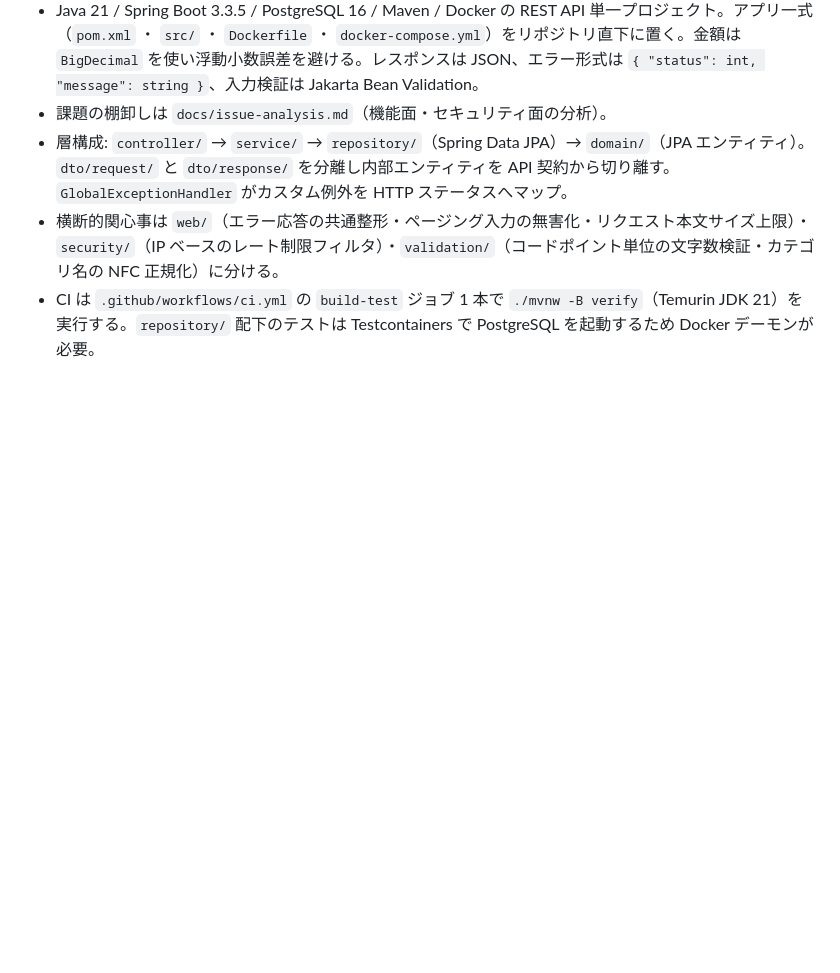
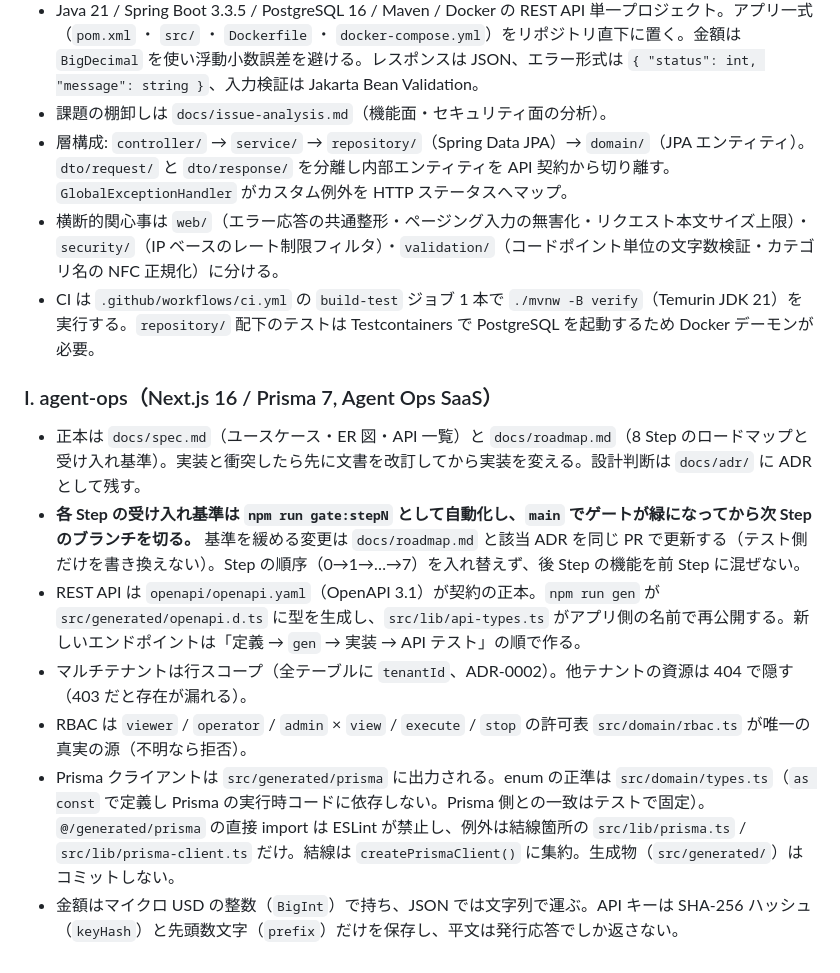
Before and after one commit to izumacha/profile-portfolio, a Markdown page: CLAUDE.md, the part around the change. Drawn GitHub-style; blank space fills up the shorter version.

Commit message:
docs(rules): 付録 I（agent-ops）を原本テンプレートから反映する (#99)
原本 izumacha/claude-code-rules#17 で付録に I. agent-ops が追加された。
§0 の運用（原本を更新したら各リポジトリへ反映する）に従い、共通領域である
付録をこのリポジトリへ同期する。反映後、§4 以降の共通領域は原本と完全一致する。


Claude-Session: https://claude.ai/code/session_01SwaMqHkcKP3eQKMGzPJauW

Co-authored-by: Claude <noreply@anthropic.com>

```diff
--- a/CLAUDE.md
+++ b/CLAUDE.md
@@ -380,3 +380,13 @@ GitHub Pages は HTTP レスポンスヘッダを付けられないため、CSP
 - 層構成: `controller/` → `service/` → `repository/`（Spring Data JPA）→ `domain/`（JPA エンティティ）。`dto/request/` と `dto/response/` を分離し内部エンティティを API 契約から切り離す。`GlobalExceptionHandler` がカスタム例外を HTTP ステータスへマップ。
 - 横断的関心事は `web/`（エラー応答の共通整形・ページング入力の無害化・リクエスト本文サイズ上限）・`security/`（IP ベースのレート制限フィルタ）・`validation/`（コードポイント単位の文字数検証・カテゴリ名の NFC 正規化）に分ける。
 - CI は `.github/workflows/ci.yml` の `build-test` ジョブ 1 本で `./mvnw -B verify`（Temurin JDK 21）を実行する。`repository/` 配下のテストは Testcontainers で PostgreSQL を起動するため Docker デーモンが必要。
+
+### I. agent-ops（Next.js 16 / Prisma 7, Agent Ops SaaS）
+
+- 正本は `docs/spec.md`（ユースケース・ER 図・API 一覧）と `docs/roadmap.md`（8 Step のロードマップと受け入れ基準）。実装と衝突したら先に文書を改訂してから実装を変える。設計判断は `docs/adr/` に ADR として残す。
+- **各 Step の受け入れ基準は `npm run gate:stepN` として自動化し、`main` でゲートが緑になってから次 Step のブランチを切る。** 基準を緩める変更は `docs/roadmap.md` と該当 ADR を同じ PR で更新する（テスト側だけを書き換えない）。Step の順序（0→1→…→7）を入れ替えず、後 Step の機能を前 Step に混ぜない。
+- REST API は `openapi/openapi.yaml`（OpenAPI 3.1）が契約の正本。`npm run gen` が `src/generated/openapi.d.ts` に型を生成し、`src/lib/api-types.ts` がアプリ側の名前で再公開する。新しいエンドポイントは「定義 → `gen` → 実装 → API テスト」の順で作る。
+- マルチテナントは行スコープ（全テーブルに `tenantId`、ADR-0002）。他テナントの資源は 404 で隠す（403 だと存在が漏れる）。
+- RBAC は `viewer` / `operator` / `admin` × `view` / `execute` / `stop` の許可表 `src/domain/rbac.ts` が唯一の真実の源（不明なら拒否）。
+- Prisma クライアントは `src/generated/prisma` に出力される。enum の正準は `src/domain/types.ts`（`as const` で定義し Prisma の実行時コードに依存しない。Prisma 側との一致はテストで固定）。`@/generated/prisma` の直接 import は ESLint が禁止し、例外は結線箇所の `src/lib/prisma.ts` / `src/lib/prisma-client.ts` だけ。結線は `createPrismaClient()` に集約。生成物（`src/generated/`）はコミットしない。
+- 金額はマイクロ USD の整数（`BigInt`）で持ち、JSON では文字列で運ぶ。API キーは SHA-256 ハッシュ（`keyHash`）と先頭数文字（`prefix`）だけを保存し、平文は発行応答でしか返さない。
```
